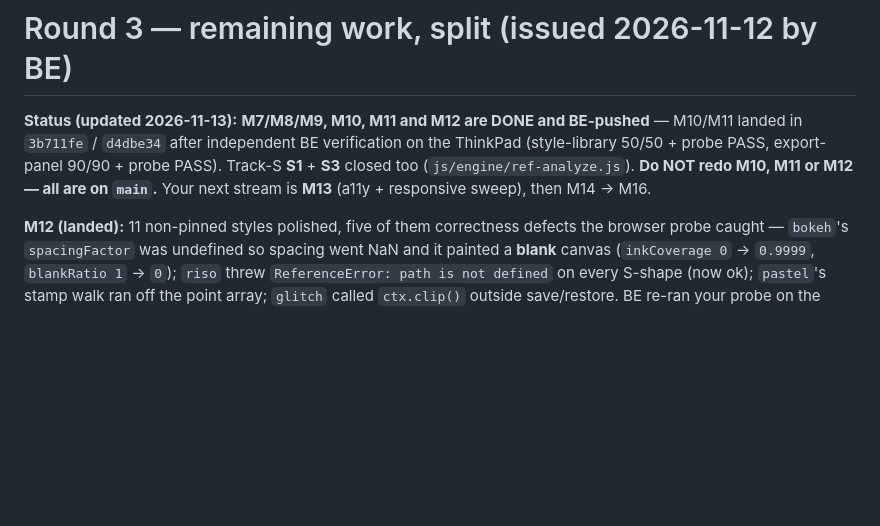
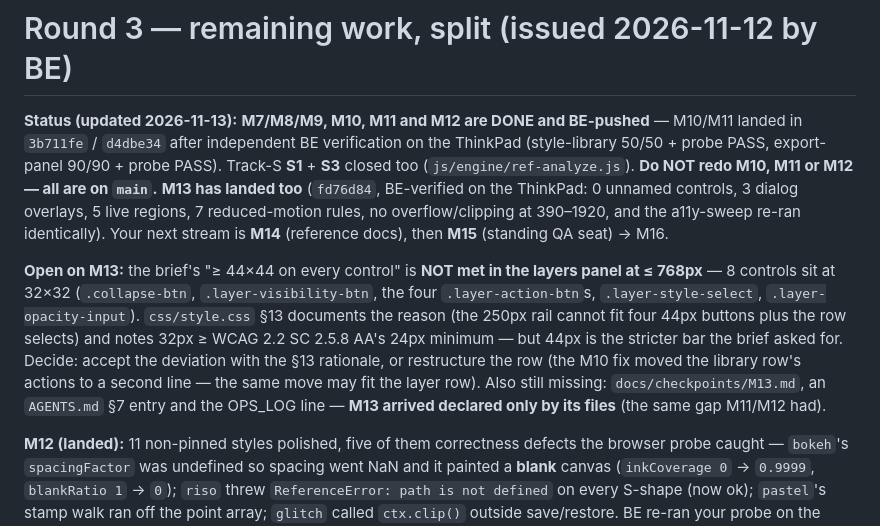
Before and after one commit to sudo-prog/www-paint, a Markdown page: docs/MAC-TASKS.md, the part around the change. Rendered like a GitHub page; blank space fills up the shorter version.

Commit message:
docs(status): record Mac M13 landed (a11y + responsive sweep) + its one deviation
Update ROADMAP_STATUS.md's banner and docs/MAC-TASKS.md's Round-3 status now
that M13 is on main (fd76d84). Kept visible for the Mac:
- M13 exit criterion ">= 44x44 on every control" is NOT met in the layers
  panel at <= 768px (8 controls at 32x32; css/style.css section 13 documents
  the rail-fit reason; 32px meets WCAG 2.2 SC 2.5.8 AA's 24px minimum, but the
  brief's 44px is the stricter bar). Decide accept vs restructure.
- The sweep's "no :focus-visible rule" count (21 unique) is a best-practice
  nuance, not a failure: those controls do carry a visible :focus ring
  (css section 3) plus the global :focus-visible rule (section 2).
- M13 arrived declared only by its files: no docs/checkpoints/M13.md, no
  AGENTS.md section 7 entry, no OPS_LOG line. Please add them.

No code touched in this commit. NOTHING DELETED.

```diff
--- a/docs/MAC-TASKS.md
+++ b/docs/MAC-TASKS.md
@@ -298,8 +298,23 @@ score. No change to your exit criteria.
 BE-pushed** — M10/M11 landed in `3b711fe` / `d4dbe34` after independent
 BE verification on the ThinkPad (style-library 50/50 + probe PASS, export-panel
 90/90 + probe PASS). Track-S **S1** + **S3** closed too (`js/engine/ref-analyze.js`).
-**Do NOT redo M10, M11 or M12 — all are on `main`.** Your next stream is **M13**
-(a11y + responsive sweep), then M14 → M16.
+**Do NOT redo M10, M11 or M12 — all are on `main`.** **M13 has landed too**
+(`fd76d84`, BE-verified on the ThinkPad: 0 unnamed controls, 3 dialog overlays,
+5 live regions, 7 reduced-motion rules, no overflow/clipping at 390–1920, and
+the a11y-sweep re-ran identically). Your next stream is **M14** (reference
+docs), then **M15** (standing QA seat) → M16.
+
+**Open on M13:** the brief's "≥ 44×44 on every control" is **NOT met in the
+layers panel at ≤ 768px** — 8 controls sit at 32×32 (`.collapse-btn`,
+`.layer-visibility-btn`, the four `.layer-action-btn`s, `.layer-style-select`,
+`.layer-opacity-input`). `css/style.css` §13 documents the reason (the 250px
+rail cannot fit four 44px buttons plus the row selects) and notes 32px ≥
+WCAG 2.2 SC 2.5.8 AA's 24px minimum — but 44px is the stricter bar the brief
+asked for. Decide: accept the deviation with the §13 rationale, or restructure
+the row (the M10 fix moved the library row's actions to a second line — the
+same move may fit the layer row). Also still missing: `docs/checkpoints/M13.md`,
+an `AGENTS.md` §7 entry and the OPS_LOG line — **M13 arrived declared only by
+its files** (the same gap M11/M12 had).
 
 **M12 (landed):** 11 non-pinned styles polished, five of them correctness defects
 the browser probe caught — `bokeh`'s `spacingFactor` was undefined so spacing went
```
Also changed, not shown: docs/ROADMAP_STATUS.md (+1 -1 lines).
